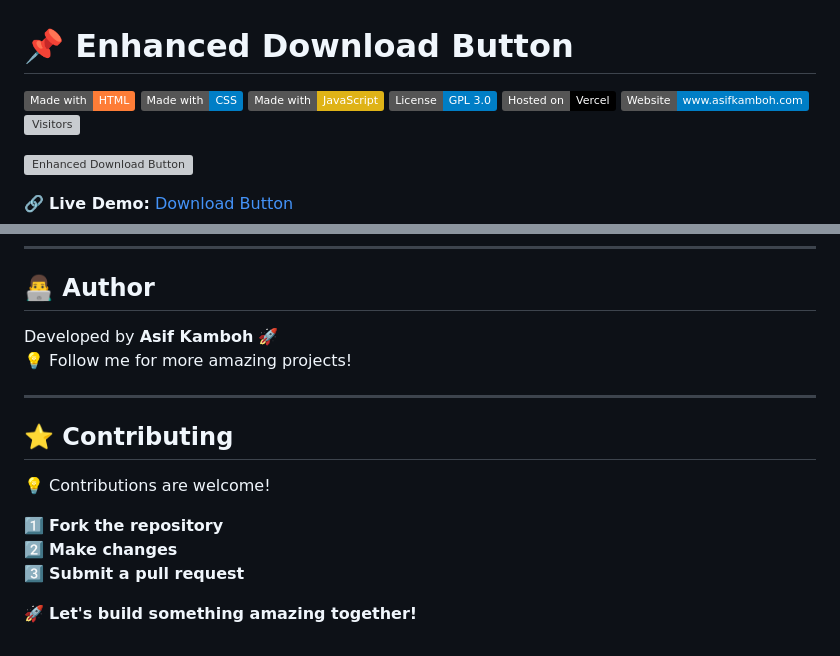
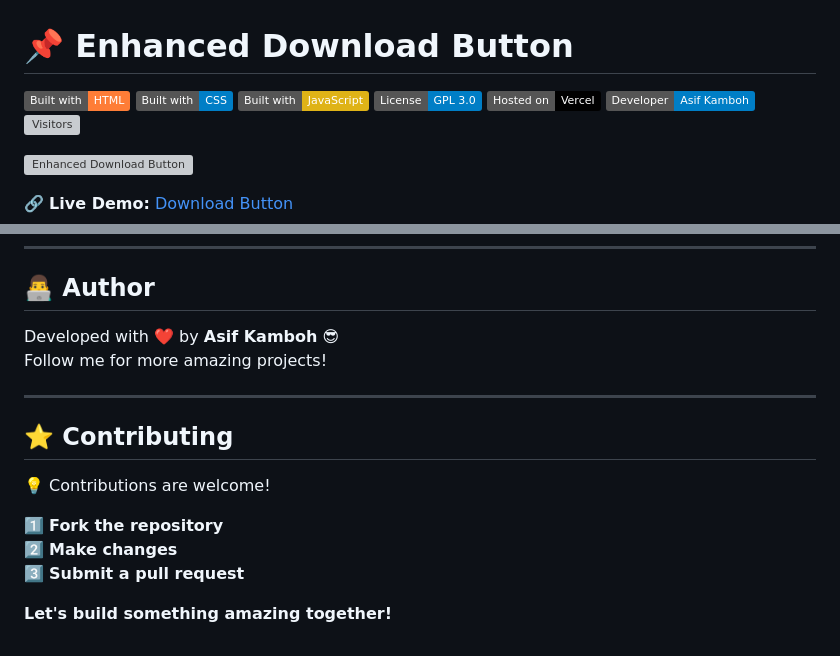
Before and after one commit to sweensys/enhanced-download-button, a Markdown page: README.md, 2 parts joined by grey strips. Drawn GitHub-style; badges without logos; grey boxes are pictures that could not be loaded.

```diff
--- a/README.md
+++ b/README.md
@@ -1,10 +1,10 @@
 # 📌 Enhanced Download Button
-[![Made with HTML](https://img.shields.io/badge/Made%20with-HTML-orange)](#)
-[![Made with CSS](https://img.shields.io/badge/Made%20with-CSS-blue)](#)
-[![Made with JavaScript](https://img.shields.io/badge/Made%20with-JavaScript-yellow)](#)
+[![Built with HTML](https://img.shields.io/badge/Built%20with-HTML-orange)](#)
+[![Built with CSS](https://img.shields.io/badge/Built%20with-CSS-blue)](#)
+[![Built with JavaScript](https://img.shields.io/badge/Built%20with-JavaScript-yellow)](#)
 [![License](https://img.shields.io/badge/License-GPL_3.0-blue.svg)](LICENSE)
 [![Vercel](https://img.shields.io/badge/Hosted%20on-Vercel-black?logo=vercel)](https://download-button-three.vercel.app/)
-[![Website](https://img.shields.io/badge/Website-www.asifkamboh.com-blue?style=flat&logo=GoogleChrome)](https://www.asifkamboh.com)
+[![Developer](https://img.shields.io/badge/Developer-Asif%20Kamboh-blue?style=flat)](https://www.asifkamboh.com)
 [![Visitors](https://visitor-badge.laobi.icu/badge?page_id=AsifKamboh-COM.download-button)](#)
 
 
@@ -118,9 +118,8 @@ See the full license details in the [LICENSE](./LICENSE) file.
 ---
 
 ## 👨‍💻 Author
-
-Developed by **Asif Kamboh** 🚀
-💡 Follow me for more amazing projects!
+Developed with ❤️ by **Asif Kamboh** 😎
+Follow me for more amazing projects!
 
 ---
 
@@ -132,4 +131,4 @@ Developed by **Asif Kamboh** 🚀
 2️⃣ **Make changes**
 3️⃣ **Submit a pull request**
 
-🚀 **Let's build something amazing together!**
+**Let's build something amazing together!**
```
Also changed, not shown: other parts of README.md (+1 -1 lines).
